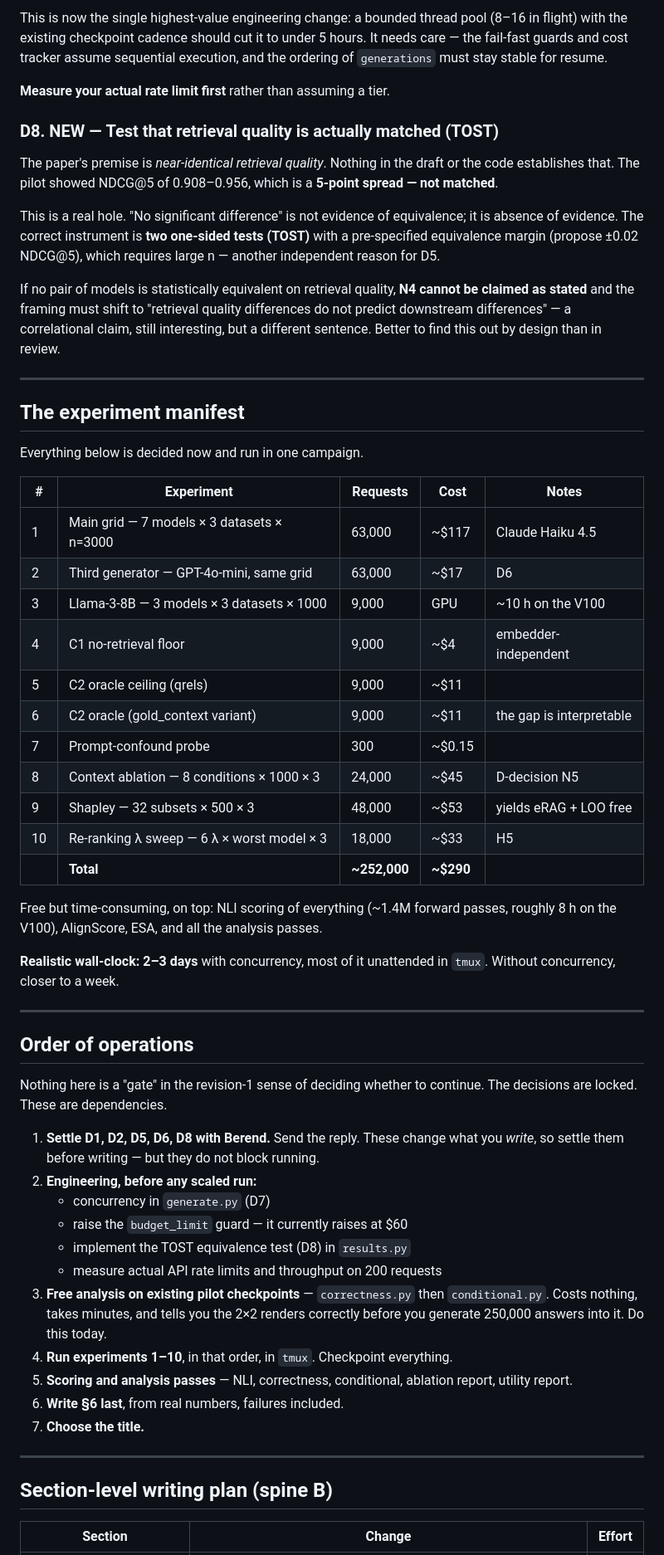
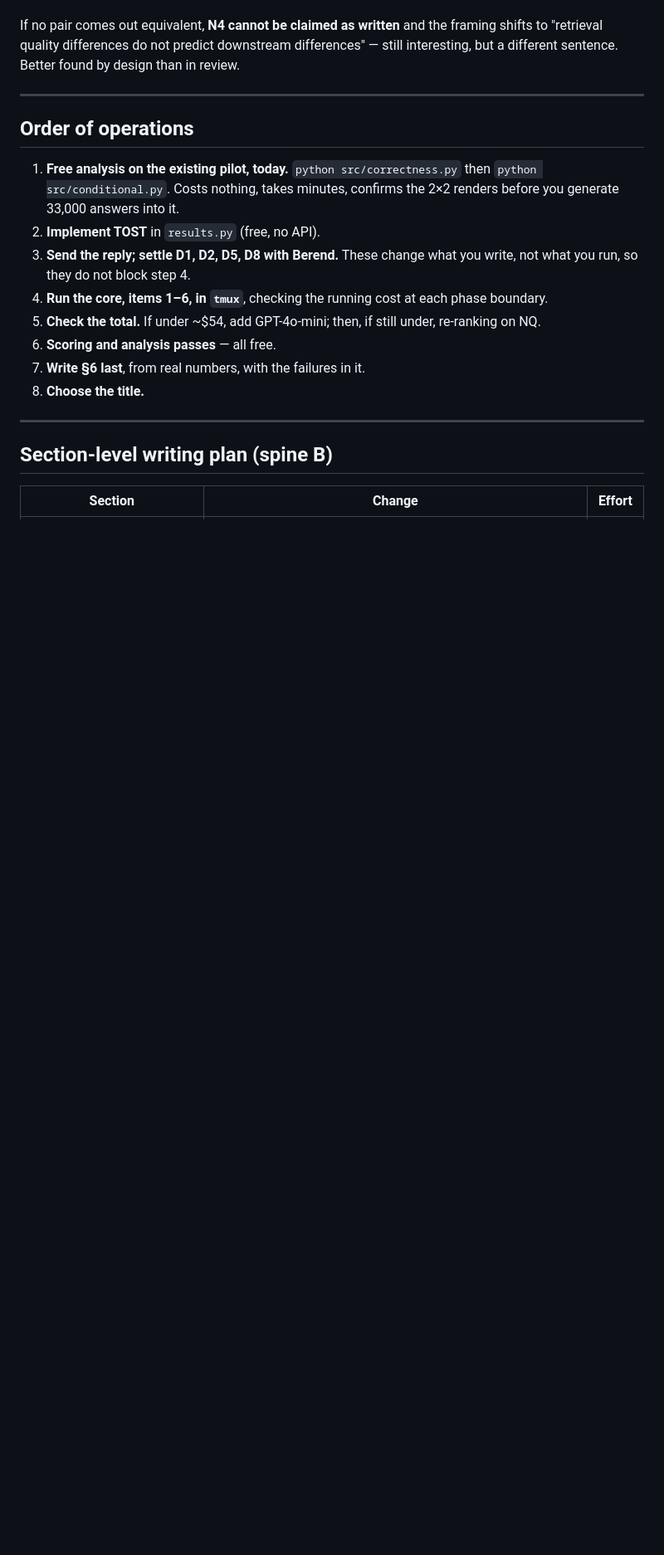
Before and after one commit to Shakhriyorbek/rag-faithfulness, a Markdown page: reports/2026-08-13_paper_upgrade_options.md, the part around one of its changes. Shown at 83% size. GitHub-like rendering; blank space fills up the shorter version.

```diff
--- a/reports/2026-08-13_paper_upgrade_options.md
+++ b/reports/2026-08-13_paper_upgrade_options.md
@@ -131,76 +163,26 @@ is a defensible axis rather than an accident of budget.
 
-This is now the single highest-value engineering change: a bounded thread pool
-(8–16 in flight) with the existing checkpoint cadence should cut it to under 5
-hours. It needs care — the fail-fast guards and cost tracker assume sequential
-execution, and the ordering of `generations` must stay stable for resume.
-
-**Measure your actual rate limit first** rather than assuming a tier.
-
-### D8. NEW — **Test that retrieval quality is actually matched** (TOST)
-
-The paper's premise is *near-identical retrieval quality*. Nothing in the draft
-or the code establishes that. The pilot showed NDCG@5 of 0.908–0.956, which is a
-**5-point spread — not matched**.
-
-This is a real hole. "No significant difference" is not evidence of equivalence;
-it is absence of evidence. The correct instrument is **two one-sided tests
-(TOST)** with a pre-specified equivalence margin (propose ±0.02 NDCG@5), which
-requires large n — another independent reason for D5.
-
-If no pair of models is statistically equivalent on retrieval quality, **N4
-cannot be claimed as stated** and the framing must shift to "retrieval quality
-differences do not predict downstream differences" — a correlational claim,
-still interesting, but a different sentence. Better to find this out by design
-than in review.
-
----
-
-## The experiment manifest
-
-Everything below is decided now and run in one campaign.
-
-| # | Experiment | Requests | Cost | Notes |
-|---|---|---|---|---|
-| 1 | Main grid — 7 models × 3 datasets × n=3000 | 63,000 | ~$117 | Claude Haiku 4.5 |
-| 2 | Third generator — GPT-4o-mini, same grid | 63,000 | ~$17 | D6 |
-| 3 | Llama-3-8B — 3 models × 3 datasets × 1000 | 9,000 | GPU | ~10 h on the V100 |
-| 4 | C1 no-retrieval floor | 9,000 | ~$4 | embedder-independent |
-| 5 | C2 oracle ceiling (qrels) | 9,000 | ~$11 | |
-| 6 | C2 oracle (gold_context variant) | 9,000 | ~$11 | the gap is interpretable |
-| 7 | Prompt-confound probe | 300 | ~$0.15 | |
-| 8 | Context ablation — 8 conditions × 1000 × 3 | 24,000 | ~$45 | D-decision N5 |
-| 9 | Shapley — 32 subsets × 500 × 3 | 48,000 | ~$53 | yields eRAG + LOO free |
-| 10 | Re-ranking λ sweep — 6 λ × worst model × 3 | 18,000 | ~$33 | H5 |
-| | **Total** | **~252,000** | **~$290** | |
-
-Free but time-consuming, on top: NLI scoring of everything (~1.4M forward
-passes, roughly 8 h on the V100), AlignScore, ESA, and all the analysis passes.
-
-**Realistic wall-clock: 2–3 days** with concurrency, most of it unattended in
-`tmux`. Without concurrency, closer to a week.
+If no pair comes out equivalent, **N4 cannot be claimed as written** and the
+framing shifts to "retrieval quality differences do not predict downstream
+differences" — still interesting, but a different sentence. Better found by
+design than in review.
 
 ---
 
 ## Order of operations
 
-Nothing here is a "gate" in the revision-1 sense of deciding whether to
-continue. The decisions are locked. These are dependencies.
-
-1. **Settle D1, D2, D5, D6, D8 with Berend.** Send the reply. These change what
-   you *write*, so settle them before writing — but they do not block running.
-2. **Engineering, before any scaled run:**
-   - concurrency in `generate.py` (D7)
-   - raise the `budget_limit` guard — it currently raises at $60
-   - implement the TOST equivalence test (D8) in `results.py`
-   - measure actual API rate limits and throughput on 200 requests
-3. **Free analysis on existing pilot checkpoints** — `correctness.py` then
-   `conditional.py`. Costs nothing, takes minutes, and tells you the 2×2 renders
-   correctly before you generate 250,000 answers into it. Do this today.
-4. **Run experiments 1–10**, in that order, in `tmux`. Checkpoint everything.
-5. **Scoring and analysis passes** — NLI, correctness, conditional, ablation
-   report, utility report.
-6. **Write §6 last**, from real numbers, failures included.
-7. **Choose the title.**
+1. **Free analysis on the existing pilot, today.** `python src/correctness.py`
+   then `python src/conditional.py`. Costs nothing, takes minutes, confirms the
+   2×2 renders before you generate 33,000 answers into it.
+2. **Implement TOST** in `results.py` (free, no API).
+3. **Send the reply; settle D1, D2, D5, D8 with Berend.** These change what you
+   write, not what you run, so they do not block step 4.
+4. **Run the core, items 1–6, in `tmux`**, checking the running cost at each
+   phase boundary.
+5. **Check the total.** If under ~$54, add GPT-4o-mini; then, if still under,
+   re-ranking on NQ.
+6. **Scoring and analysis passes** — all free.
+7. **Write §6 last**, from real numbers, with the failures in it.
+8. **Choose the title.**
 
 ---
 
```
Also changed, not shown: other parts of reports/2026-08-13_paper_upgrade_options.md (+149 -117 lines), reports/2026-08-13_berend_reply.md (+22 -11 lines).
